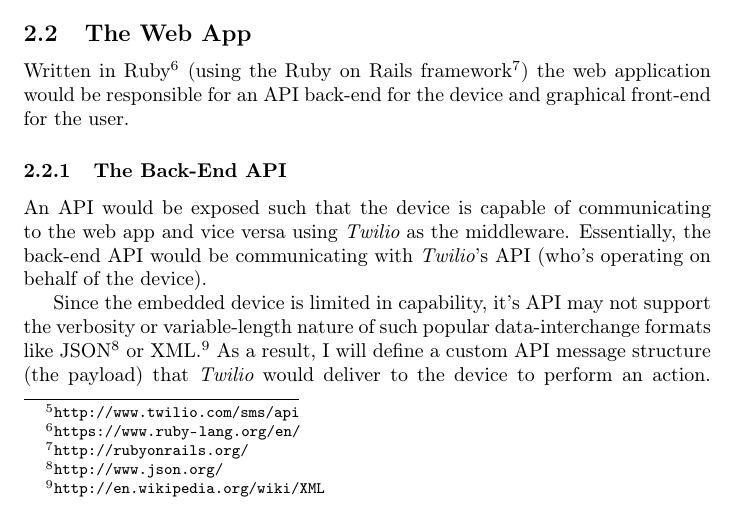
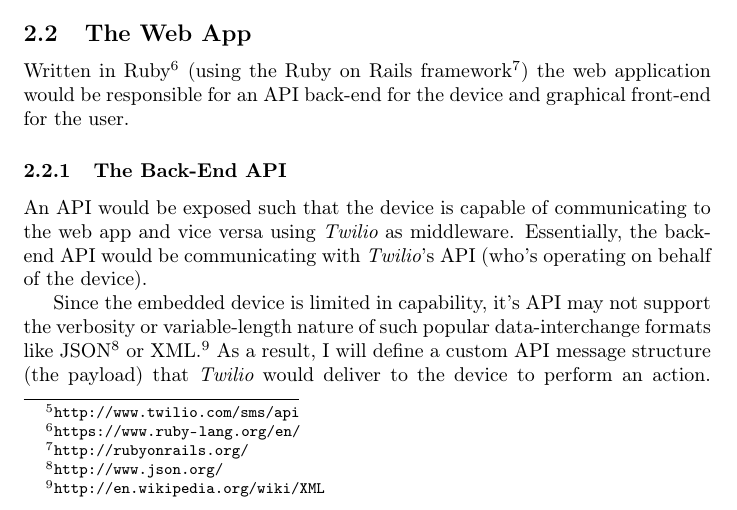
Before and after one commit to f3ndot/undergraduate-thesis, a LaTeX document (proposal.tex): part of page 3 of 4, cut so that both start at the same text. Compiled offline with pdfLaTeX.

Commit message:
Remove superfluous "the"

```diff
--- a/proposal.tex
+++ b/proposal.tex
@@ -55,7 +55,7 @@ I plan to have the device guess at what type of collision the cyclist was involv
 Written in Ruby\footnote{\url{https://www.ruby-lang.org/en/}} (using the Ruby on Rails framework{\footnote{\url{http://rubyonrails.org/}}) the web application would be responsible for an API back-end for the device and graphical front-end for the user.
 
 \subsubsection{The Back-End API}
-An API would be exposed such that the device is capable of communicating to the web app and vice versa using {\em Twilio} as the middleware. Essentially, the back-end API would be communicating with {\em Twilio}'s API (who's operating on behalf of the device).
+An API would be exposed such that the device is capable of communicating to the web app and vice versa using {\em Twilio} as middleware. Essentially, the back-end API would be communicating with {\em Twilio}'s API (who's operating on behalf of the device).
 
 Since the embedded device is limited in capability, it's API may not support the verbosity or variable-length nature of such popular data-interchange formats like JSON\footnote{\url{http://www.json.org/}} or XML.\footnote{\url{http://en.wikipedia.org/wiki/XML}} As a result, I will define a custom API message structure (the payload) that {\em Twilio} would deliver to the device to perform an action. It'd be fixed-length and its detailed design would make itself apparent as the prototype is constructed.
 
```
Also changed, not shown: proposal.pdf.
